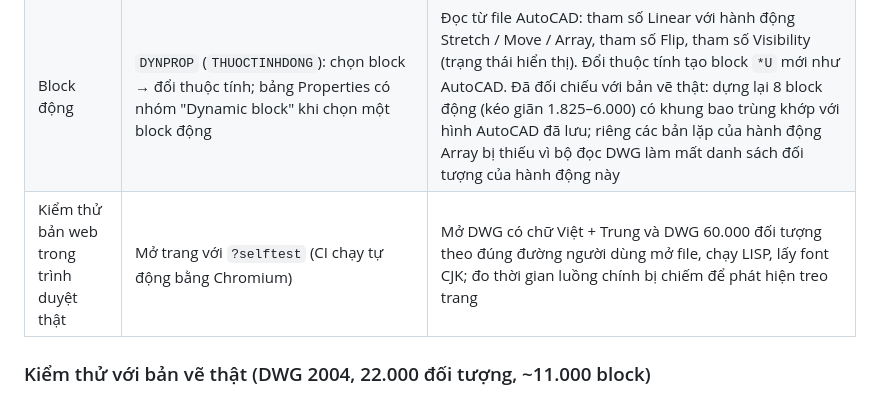
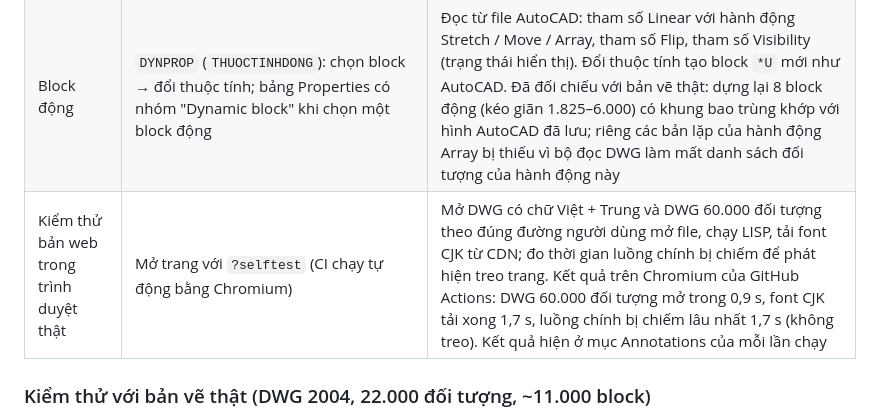
Before and after one commit to maitrieuquang-max/VNCCAD, a Markdown page: VNCCAD.md, the part around the change. Rendered like a GitHub page.

Commit message:
VNCCAD.md: kết quả tự kiểm bản web trên Chromium
Co-Authored-By: Claude Opus 5.5 <noreply@anthropic.com>
Claude-Session: https://claude.ai/code/session_015jP3HUuifyxT6EZs5bsHS4

```diff
--- a/VNCCAD.md
+++ b/VNCCAD.md
@@ -73,7 +73,7 @@ Giới hạn LISP: đối tượng ActiveX ngoài phần đã liệt kê ở Gia
 |---|---|---|
 | Reactor AutoLISP | `vlr-command-reactor`, `vlr-lisp-reactor`, `vlr-editor-reactor`, `vlr-dwg-reactor`, `vlr-object-reactor`; `vlr-remove/add/added-p/remove-all/reactors/type/data/data-set/reactions/reaction-set/owners/owner-add/owner-remove/current-reaction-name` | Sự kiện: `:vlr-commandWillStart/Ended/Cancelled/Failed`, `:vlr-lispWillStart/Ended/Cancelled`, `:vlr-beginSave/saveComplete`, `:vlr-modified/erased` (đối tượng). Callback chạy sau lệnh, cùng bước Undo với lệnh, không được hỏi người dùng. Reactor không lưu vào file (`vlr-pers` được chấp nhận, không có tác dụng) |
 | Block động | `DYNPROP` (`THUOCTINHDONG`): chọn block → đổi thuộc tính; bảng Properties có nhóm "Dynamic block" khi chọn một block động | Đọc từ file AutoCAD: tham số Linear với hành động Stretch / Move / Array, tham số Flip, tham số Visibility (trạng thái hiển thị). Đổi thuộc tính tạo block `*U` mới như AutoCAD. Đã đối chiếu với bản vẽ thật: dựng lại 8 block động (kéo giãn 1.825–6.000) có khung bao trùng khớp với hình AutoCAD đã lưu; riêng các bản lặp của hành động Array bị thiếu vì bộ đọc DWG làm mất danh sách đối tượng của hành động này |
-| Kiểm thử bản web trong trình duyệt thật | Mở trang với `?selftest` (CI chạy tự động bằng Chromium) | Mở DWG có chữ Việt + Trung và DWG 60.000 đối tượng theo đúng đường người dùng mở file, chạy LISP, lấy font CJK; đo thời gian luồng chính bị chiếm để phát hiện treo trang |
+| Kiểm thử bản web trong trình duyệt thật | Mở trang với `?selftest` (CI chạy tự động bằng Chromium) | Mở DWG có chữ Việt + Trung và DWG 60.000 đối tượng theo đúng đường người dùng mở file, chạy LISP, tải font CJK từ CDN; đo thời gian luồng chính bị chiếm để phát hiện treo trang. Kết quả trên Chromium của GitHub Actions: DWG 60.000 đối tượng mở trong 0,9 s, font CJK tải xong 1,7 s, luồng chính bị chiếm lâu nhất 1,7 s (không treo). Kết quả hiện ở mục Annotations của mỗi lần chạy |
 
 ### Kiểm thử với bản vẽ thật (DWG 2004, 22.000 đối tượng, ~11.000 block)
 
```
